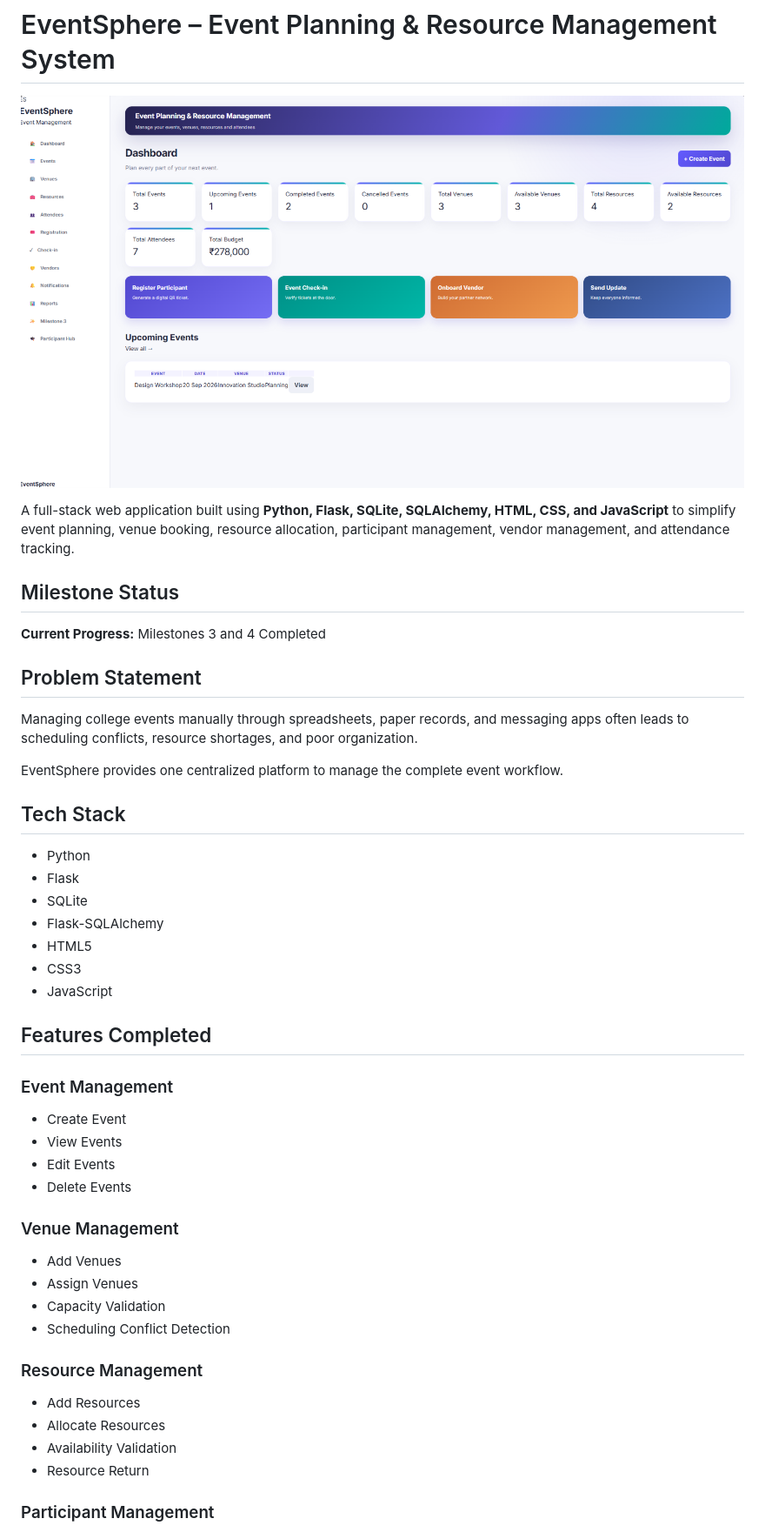
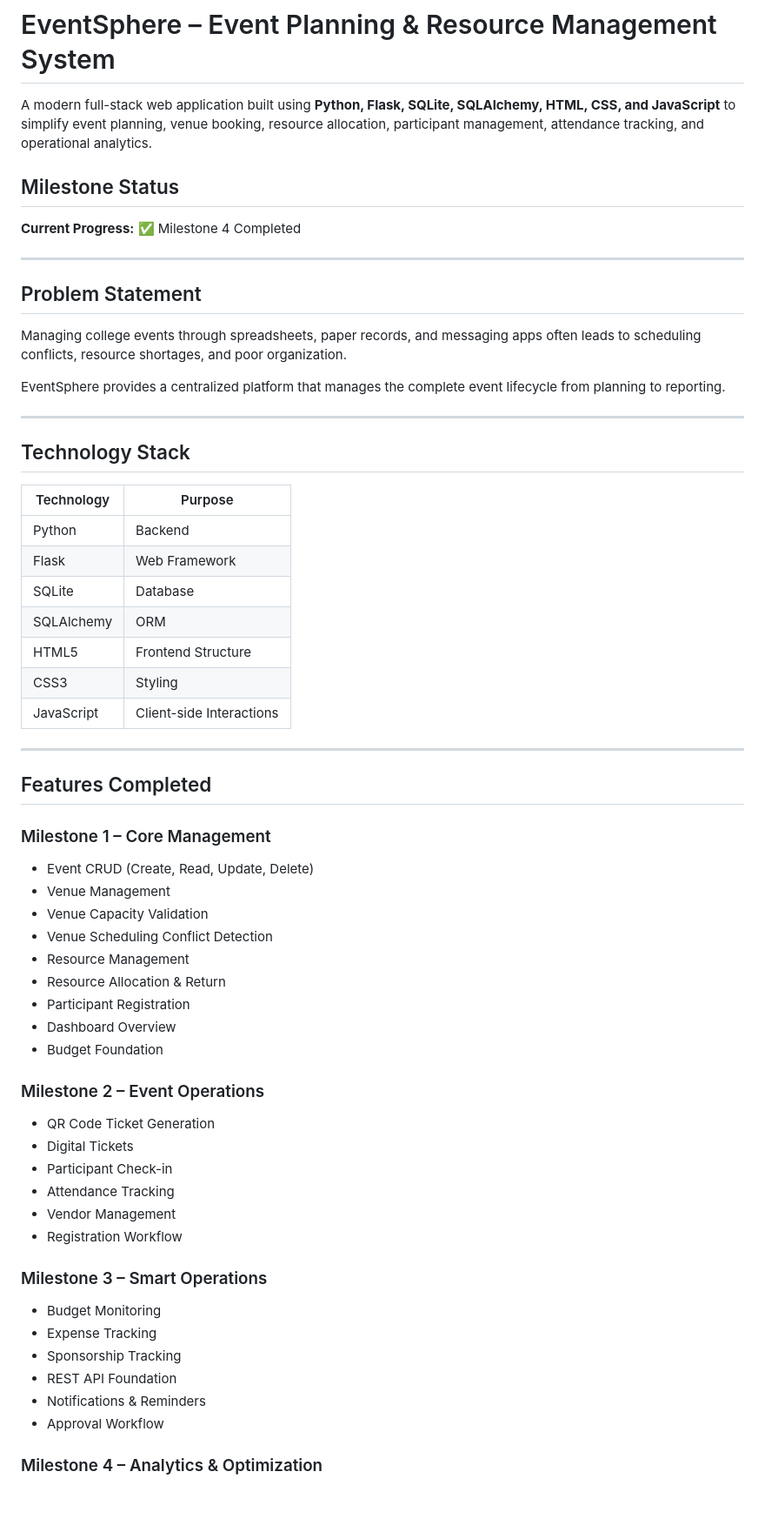
Before and after one commit to mfahad27/EventSphere, a Markdown page: README.md, the part around one of its changes. Shown at 87% size. Rendered like a GitHub page; blank space fills up the shorter version.

Commit message:
Complete EventSphere Milestone 4 with operations module, analytics and documentation

```diff
--- a/README.md
+++ b/README.md
@@ -1,51 +1,66 @@
 # EventSphere – Event Planning & Resource Management System
 
-![EventSphere Banner](screenshots/dashboard.png)
-
-A full-stack web application built using **Python, Flask, SQLite, SQLAlchemy, HTML, CSS, and JavaScript** to simplify event planning, venue booking, resource allocation, participant management, vendor management, and attendance tracking.
+A modern full-stack web application built using **Python, Flask, SQLite, SQLAlchemy, HTML, CSS, and JavaScript** to simplify event planning, venue booking, resource allocation, participant management, attendance tracking, and operational analytics.
 
 ## Milestone Status
 
-**Current Progress:** Milestones 3 and 4 Completed
+**Current Progress:** ✅ Milestone 4 Completed
+
+---
 
 ## Problem Statement
 
-Managing college events manually through spreadsheets, paper records, and messaging apps often leads to scheduling conflicts, resource shortages, and poor organization.
+Managing college events through spreadsheets, paper records, and messaging apps often leads to scheduling conflicts, resource shortages, and poor organization.
 
-EventSphere provides one centralized platform to manage the complete event workflow.
+EventSphere provides a centralized platform that manages the complete event lifecycle from planning to reporting.
 
-## Tech Stack
+---
 
-- Python
-- Flask
-- SQLite
-- Flask-SQLAlchemy
-- HTML5
-- CSS3
-- JavaScript
+## Technology Stack
+
+| Technology | Purpose |
+|------------|---------|
+| Python | Backend |
+| Flask | Web Framework |
+| SQLite | Database |
+| SQLAlchemy | ORM |
+| HTML5 | Frontend Structure |
+| CSS3 | Styling |
+| JavaScript | Client-side Interactions |
+
+---
 
 ## Features Completed
 
-### Event Management
+### Milestone 1 – Core Management
 
-- Create Event
-- View Events
-- Edit Events
-- Delete Events
+- Event CRUD (Create, Read, Update, Delete)
+- Venue Management
+- Venue Capacity Validation
+- Venue Scheduling Conflict Detection
+- Resource Management
+- Resource Allocation & Return
+- Participant Registration
+- Dashboard Overview
+- Budget Foundation
 
-### Venue Management
+### Milestone 2 – Event Operations
 
-- Add Venues
-- Assign Venues
-- Capacity Validation
-- Scheduling Conflict Detection
+- QR Code Ticket Generation
+- Digital Tickets
+- Participant Check-in
+- Attendance Tracking
+- Vendor Management
+- Registration Workflow
 
-### Resource Management
+### Milestone 3 – Smart Operations
 
-- Add Resources
-- Allocate Resources
-- Availability Validation
-- Resource Return
+- Budget Monitoring
+- Expense Tracking
+- Sponsorship Tracking
+- REST API Foundation
+- Notifications & Reminders
+- Approval Workflow
 
-### Participant Management
+### Milestone 4 – Analytics & Optimization
 
```
Also changed, not shown: other parts of README.md (+147 -67 lines).
